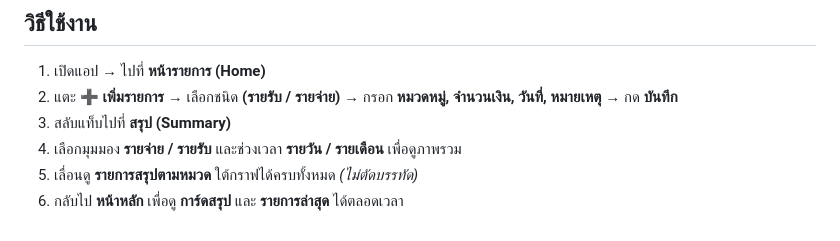
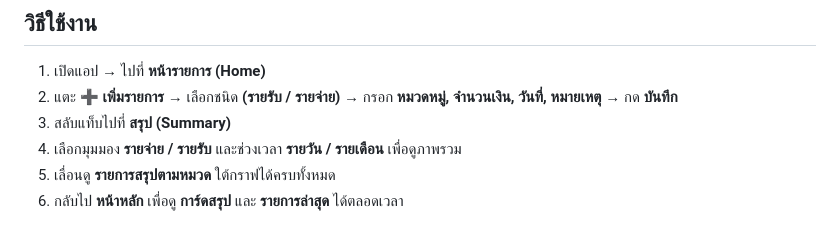
Before and after one commit to phonlapatS/Flutter_Spended_App, a Markdown page: README.md, the part around the change. Rendered like a GitHub page.

Commit message:
Update README.md 3

```diff
--- a/README.md
+++ b/README.md
@@ -63,5 +63,5 @@ A Expense tracker Flutter project.
 2. แตะ **➕ เพิ่มรายการ** → เลือกชนิด **(รายรับ / รายจ่าย)** → กรอก **หมวดหมู่, จำนวนเงิน, วันที่, หมายเหตุ** → กด **บันทึก**
 3. สลับแท็บไปที่ **สรุป (Summary)**
 4. เลือกมุมมอง **รายจ่าย / รายรับ** และช่วงเวลา **รายวัน / รายเดือน** เพื่อดูภาพรวม
-5. เลื่อนดู **รายการสรุปตามหมวด** ใต้กราฟได้ครบทั้งหมด *(ไม่ตัดบรรทัด)*
+5. เลื่อนดู **รายการสรุปตามหมวด** ใต้กราฟได้ครบทั้งหมด
 6. กลับไป **หน้าหลัก** เพื่อดู **การ์ดสรุป** และ **รายการล่าสุด** ได้ตลอดเวลา
```
